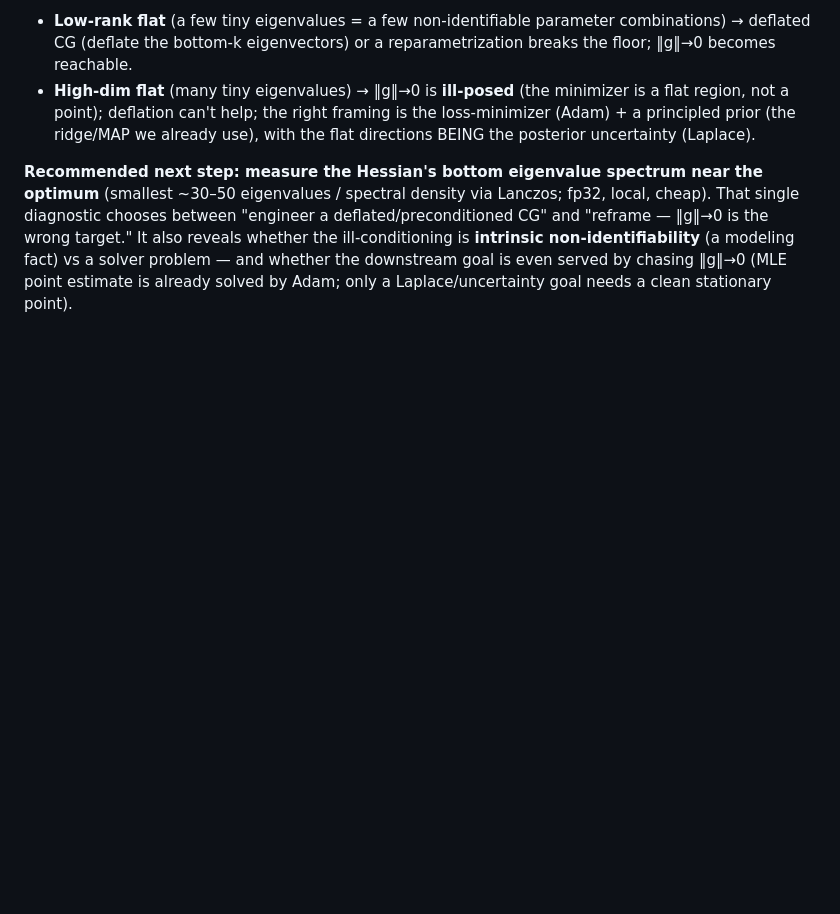
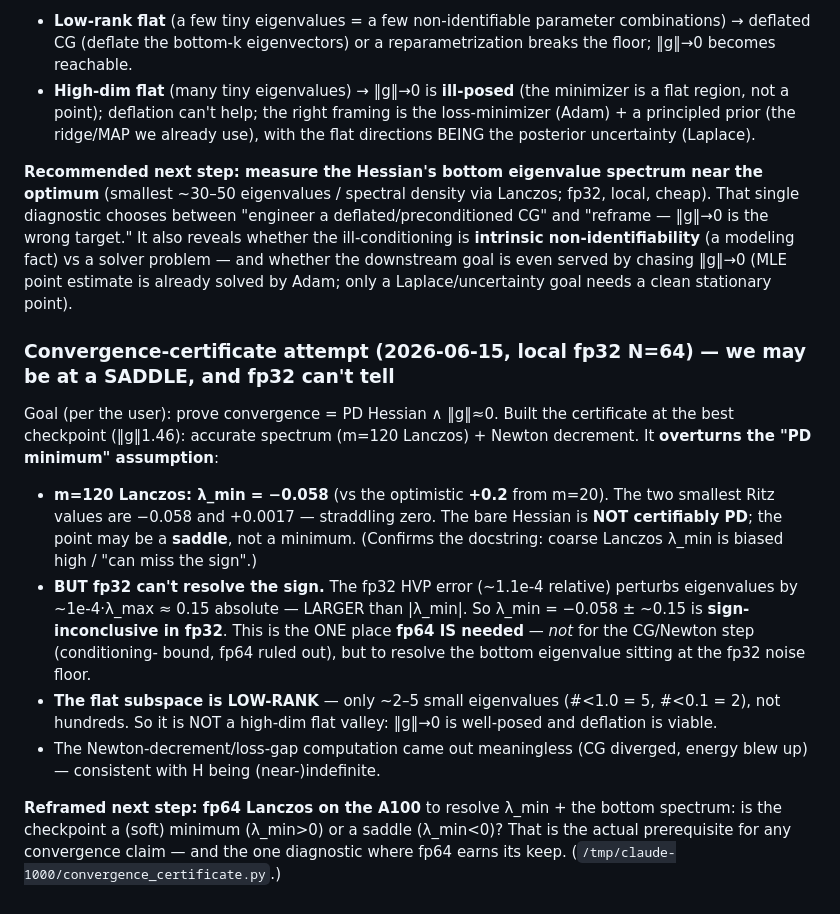
Before and after one commit to SisyphusMountain/kernel-bench, a Markdown page: newton/_optimize_findings.md, the part around the change. GitHub-like rendering; blank space fills up the shorter version.

Commit message:
findings: convergence certificate reveals lam_min=-0.058 (m=120 Lanczos) -- maybe a saddle, NOT a certified PD min; fp32 can't resolve the sign (HVP noise ~0.15 > |lam_min|) -> fp64 Lanczos is the right next step; flat subspace is low-rank (~2-5 small eigs)

```diff
--- a/newton/_optimize_findings.md
+++ b/newton/_optimize_findings.md
@@ -201,3 +201,25 @@ between "engineer a deflated/preconditioned CG" and "reframe — ‖g‖→0 is
 reveals whether the ill-conditioning is **intrinsic non-identifiability** (a modeling fact) vs a
 solver problem — and whether the downstream goal is even served by chasing ‖g‖→0 (MLE point estimate
 is already solved by Adam; only a Laplace/uncertainty goal needs a clean stationary point).
+
+### Convergence-certificate attempt (2026-06-15, local fp32 N=64) — we may be at a SADDLE, and fp32 can't tell
+
+Goal (per the user): prove convergence = PD Hessian ∧ ‖g‖≈0. Built the certificate at the best
+checkpoint (‖g‖1.46): accurate spectrum (m=120 Lanczos) + Newton decrement. It **overturns the "PD
+minimum" assumption**:
+- **m=120 Lanczos: λ_min = −0.058** (vs the optimistic **+0.2** from m=20). The two smallest Ritz
+  values are −0.058 and +0.0017 — straddling zero. The bare Hessian is **NOT certifiably PD**; the
+  point may be a **saddle**, not a minimum. (Confirms the docstring: coarse Lanczos λ_min is biased
+  high / "can miss the sign".)
+- **BUT fp32 can't resolve the sign.** The fp32 HVP error (~1.1e-4 relative) perturbs eigenvalues by
+  ~1e-4·λ_max ≈ 0.15 absolute — LARGER than |λ_min|. So λ_min = −0.058 ± ~0.15 is **sign-inconclusive
+  in fp32**. This is the ONE place **fp64 IS needed** — *not* for the CG/Newton step (conditioning-
+  bound, fp64 ruled out), but to resolve the bottom eigenvalue sitting at the fp32 noise floor.
+- **The flat subspace is LOW-RANK** — only ~2–5 small eigenvalues (#<1.0 = 5, #<0.1 = 2), not
+  hundreds. So it is NOT a high-dim flat valley: ‖g‖→0 is well-posed and deflation is viable.
+- The Newton-decrement/loss-gap computation came out meaningless (CG diverged, energy blew up) —
+  consistent with H being (near-)indefinite.
+
+**Reframed next step: fp64 Lanczos on the A100** to resolve λ_min + the bottom spectrum: is the
+checkpoint a (soft) minimum (λ_min>0) or a saddle (λ_min<0)? That is the actual prerequisite for any
+convergence claim — and the one diagnostic where fp64 earns its keep. (`/tmp/claude-1000/convergence_certificate.py`.)
```
